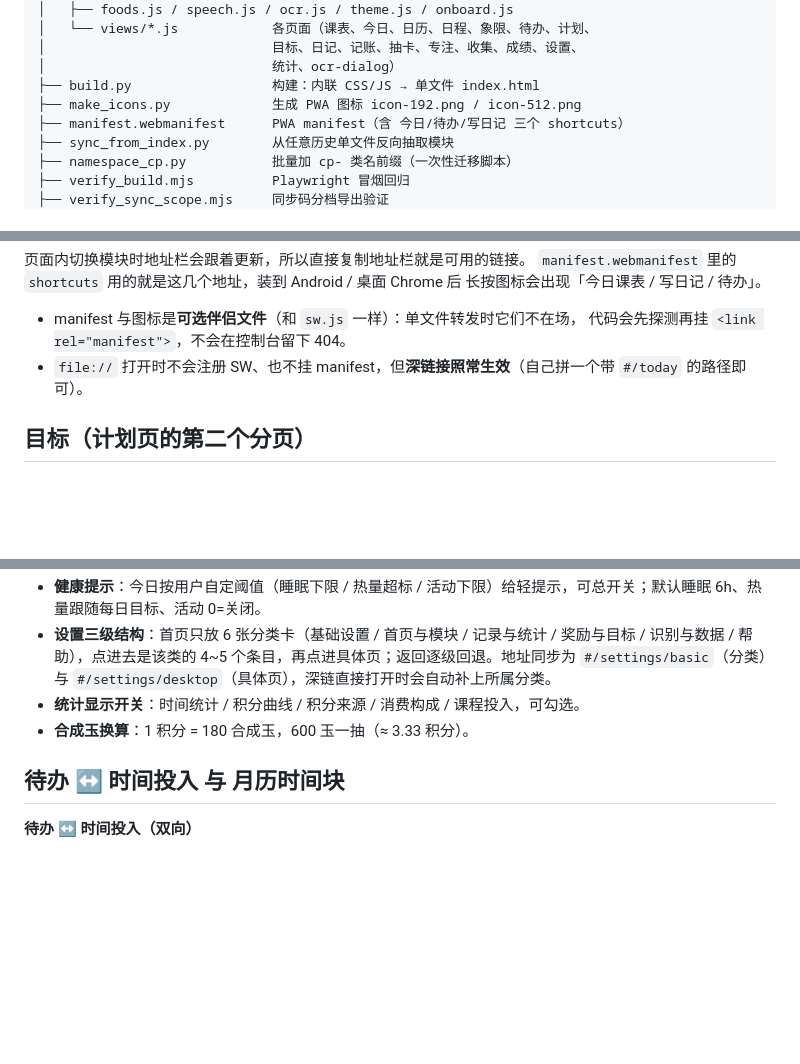
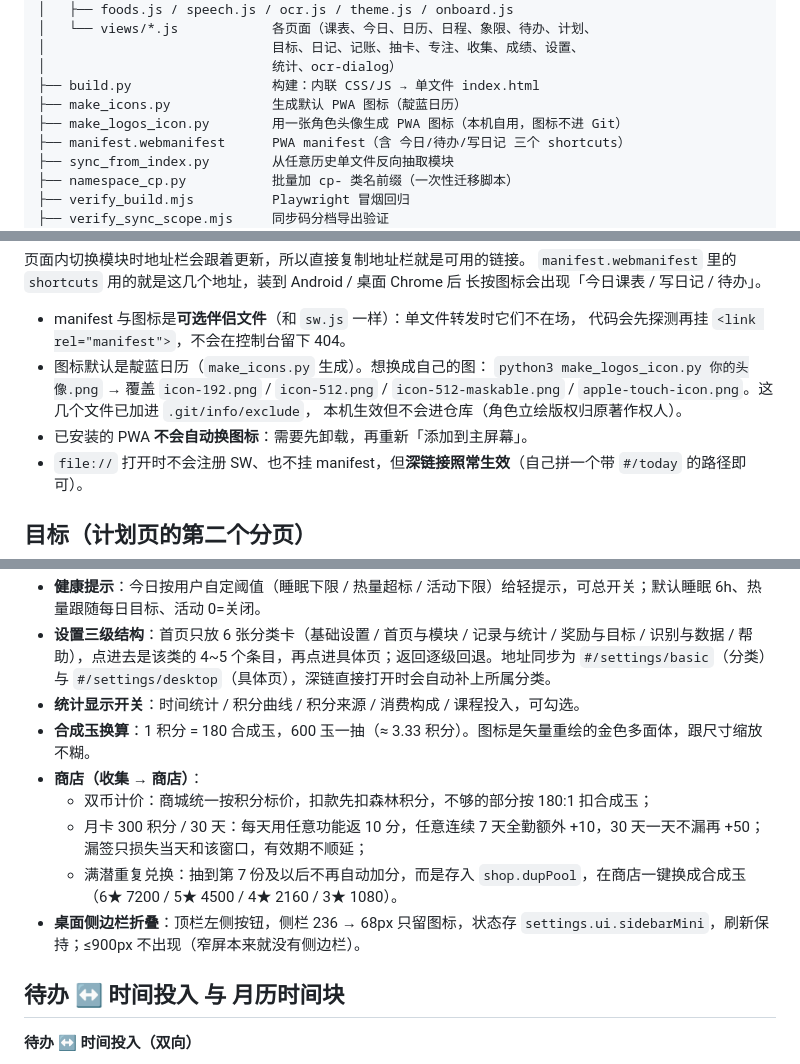
Before and after one commit to Faust275/course-planner, a Markdown page: README.md, 3 parts joined by grey strips. GitHub-like rendering; blank space fills up the shorter version.

```diff
--- a/README.md
+++ b/README.md
@@ -35,7 +35,8 @@ course-planner-web/
 │                             目标、日记、记账、抽卡、专注、收集、成绩、设置、
 │                             统计、ocr-dialog）
 ├── build.py                  构建：内联 CSS/JS → 单文件 index.html
-├── make_icons.py             生成 PWA 图标 icon-192.png / icon-512.png
+├── make_icons.py             生成默认 PWA 图标（靛蓝日历）
+├── make_logos_icon.py        用一张角色头像生成 PWA 图标（本机自用，图标不进 Git）
 ├── manifest.webmanifest      PWA manifest（含 今日/待办/写日记 三个 shortcuts）
 ├── sync_from_index.py        从任意历史单文件反向抽取模块
 ├── namespace_cp.py           批量加 cp- 类名前缀（一次性迁移脚本）
@@ -136,6 +138,11 @@ node verify_settings_cat.mjs # 设置三级结构（分类卡、22 项可达、
 
 - manifest 与图标是**可选伴侣文件**（和 `sw.js` 一样）：单文件转发时它们不在场，
   代码会先探测再挂 `<link rel="manifest">`，不会在控制台留下 404。
+- 图标默认是靛蓝日历（`make_icons.py` 生成）。想换成自己的图：
+  `python3 make_logos_icon.py 你的头像.png` → 覆盖 `icon-192.png` / `icon-512.png` /
+  `icon-512-maskable.png` / `apple-touch-icon.png`。这几个文件已加进 `.git/info/exclude`，
+  本机生效但不会进仓库（角色立绘版权归原著作权人）。
+- 已安装的 PWA **不会自动换图标**：需要先卸载，再重新「添加到主屏幕」。
 - `file://` 打开时不会注册 SW、也不挂 manifest，但**深链接照常生效**（自己拼一个带 `#/today` 的路径即可）。
 
 ## 目标（计划页的第二个分页）
@@ -179,7 +186,12 @@ node verify_settings_cat.mjs # 设置三级结构（分类卡、22 项可达、
 - **健康提示**：今日按用户自定阈值（睡眠下限 / 热量超标 / 活动下限）给轻提示，可总开关；默认睡眠 6h、热量跟随每日目标、活动 0=关闭。
 - **设置三级结构**：首页只放 6 张分类卡（基础设置 / 首页与模块 / 记录与统计 / 奖励与目标 / 识别与数据 / 帮助），点进去是该类的 4~5 个条目，再点进具体页；返回逐级回退。地址同步为 `#/settings/basic`（分类）与 `#/settings/desktop`（具体页），深链直接打开时会自动补上所属分类。
 - **统计显示开关**：时间统计 / 积分曲线 / 积分来源 / 消费构成 / 课程投入，可勾选。
-- **合成玉换算**：1 积分 = 180 合成玉，600 玉一抽（≈ 3.33 积分）。
+- **合成玉换算**：1 积分 = 180 合成玉，600 玉一抽（≈ 3.33 积分）。图标是矢量重绘的金色多面体，跟尺寸缩放不糊。
+- **商店（收集 → 商店）**：
+  - 双币计价：商城统一按积分标价，扣款先扣森林积分，不够的部分按 180:1 扣合成玉；
+  - 月卡 300 积分 / 30 天：每天用任意功能返 10 分，任意连续 7 天全勤额外 +10，30 天一天不漏再 +50；漏签只损失当天和该窗口，有效期不顺延；
+  - 满潜重复兑换：抽到第 7 份及以后不再自动加分，而是存入 `shop.dupPool`，在商店一键换成合成玉（6★ 7200 / 5★ 4500 / 4★ 2160 / 3★ 1080）。
+- **桌面侧边栏折叠**：顶栏左侧按钮，侧栏 236 → 68px 只留图标，状态存 `settings.ui.sidebarMini`，刷新保持；≤900px 不出现（窄屏本来就没有侧边栏）。
 
 ## 待办 ↔ 时间投入 与 月历时间块
 
```
Also changed, not shown: other parts of README.md (+1 -0 lines), HANDOVER.md (+2 -2 lines), ROADMAP.md (+67 -0 lines).
